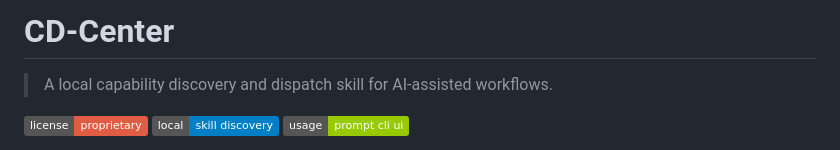
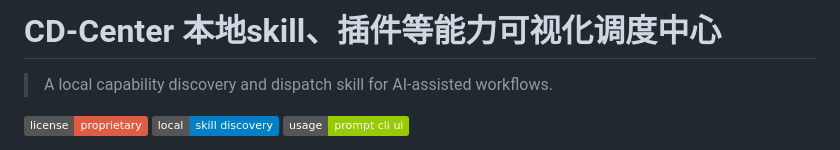
Before and after one commit to mahlongit/capability-dispatch-center, a Markdown page: README.md, the part around the change. GitHub-like rendering; badges without logos.

```diff
--- a/README.md
+++ b/README.md
@@ -1,4 +1,4 @@
-# CD-Center
+# CD-Center 本地skill、插件等能力可视化调度中心
 
 > A local capability discovery and dispatch skill for AI-assisted workflows.
 
```
